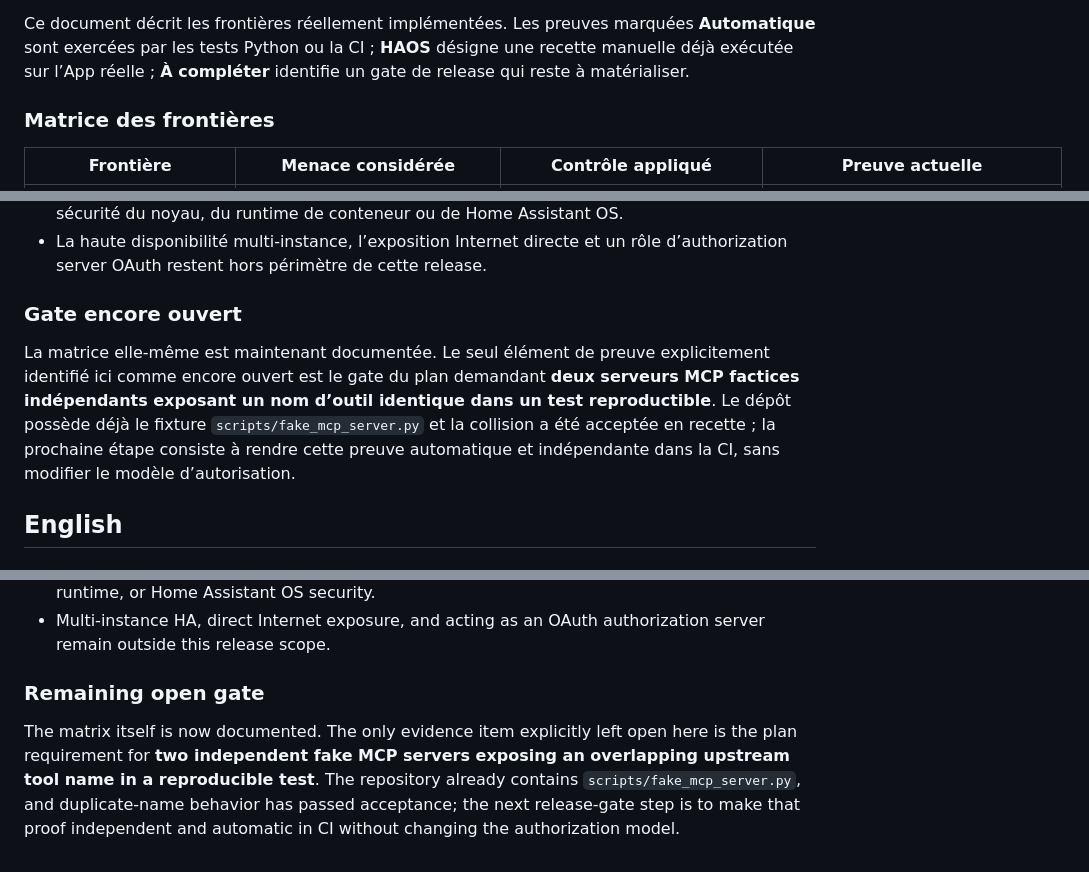
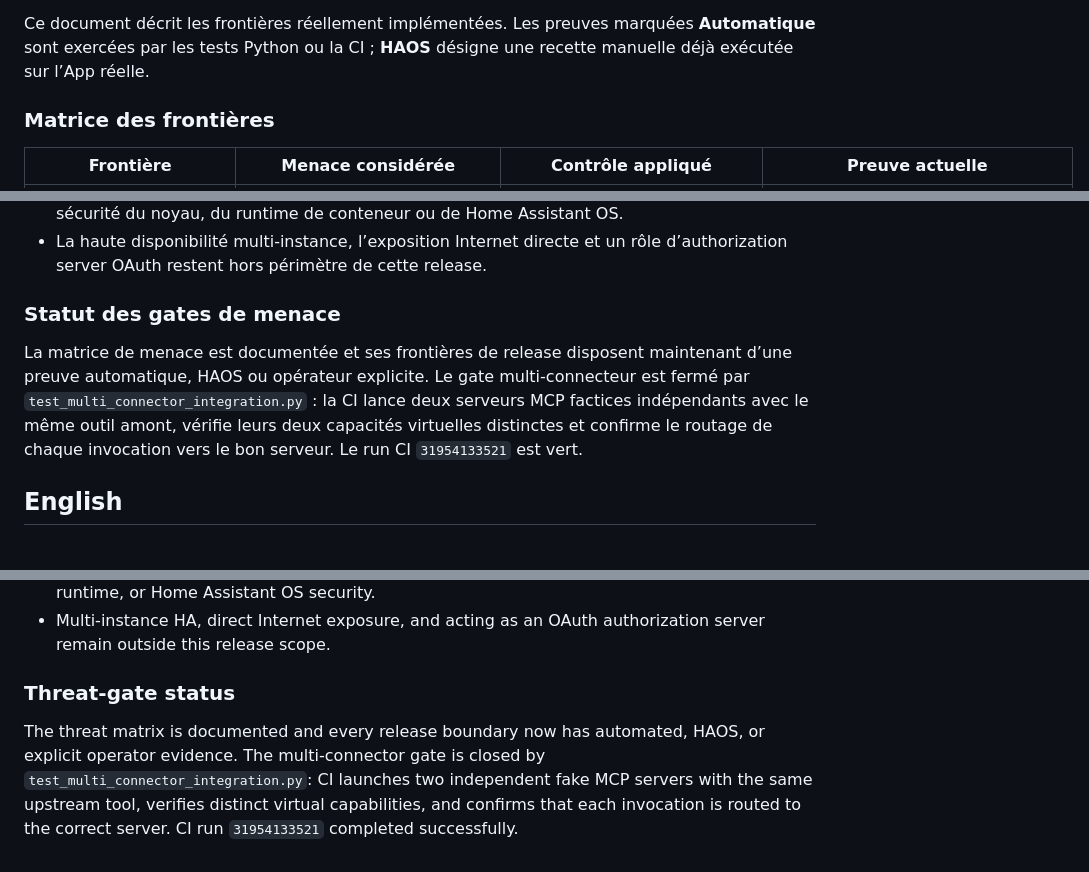
Before and after one commit to tlamoureux24/haos_apps, a Markdown page: agent_gateway/THREAT_MODEL.md, 3 parts joined by grey strips. GitHub-like rendering.

Commit message:
docs(agent-gateway): close duplicate-tool release gate

```diff
--- a/agent_gateway/THREAT_MODEL.md
+++ b/agent_gateway/THREAT_MODEL.md
@@ -24,8 +24,7 @@ de risque qui contredirait cette décision administrative.
 
 Ce document décrit les frontières réellement implémentées. Les preuves marquées
 **Automatique** sont exercées par les tests Python ou la CI ; **HAOS** désigne
-une recette manuelle déjà exécutée sur l’App réelle ; **À compléter** identifie
-un gate de release qui reste à matérialiser.
+une recette manuelle déjà exécutée sur l’App réelle.
 
 ### Matrice des frontières
 
@@ -89,15 +88,14 @@ Les propriétés suivantes doivent rester vraies à chaque release :
 - La haute disponibilité multi-instance, l’exposition Internet directe et un
   rôle d’authorization server OAuth restent hors périmètre de cette release.
 
-### Gate encore ouvert
+### Statut des gates de menace
 
-La matrice elle-même est maintenant documentée. Le seul élément de preuve
-explicitement identifié ici comme encore ouvert est le gate du plan demandant
-**deux serveurs MCP factices indépendants exposant un nom d’outil identique dans
-un test reproductible**. Le dépôt possède déjà le fixture
-`scripts/fake_mcp_server.py` et la collision a été acceptée en recette ; la
-prochaine étape consiste à rendre cette preuve automatique et indépendante dans
-la CI, sans modifier le modèle d’autorisation.
+La matrice de menace est documentée et ses frontières de release disposent
+maintenant d’une preuve automatique, HAOS ou opérateur explicite. Le gate
+multi-connecteur est fermé par `test_multi_connector_integration.py` : la CI
+lance deux serveurs MCP factices indépendants avec le même outil amont,
+vérifie leurs deux capacités virtuelles distinctes et confirme le routage de
+chaque invocation vers le bon serveur. Le run CI `31954133521` est vert.
 
 ## English
 
@@ -178,11 +175,11 @@ an explicit reproducible proof.
 - Multi-instance HA, direct Internet exposure, and acting as an OAuth
   authorization server remain outside this release scope.
 
-### Remaining open gate
+### Threat-gate status
 
-The matrix itself is now documented. The only evidence item explicitly left
-open here is the plan requirement for **two independent fake MCP servers exposing
-an overlapping upstream tool name in a reproducible test**. The repository
-already contains `scripts/fake_mcp_server.py`, and duplicate-name behavior has
-passed acceptance; the next release-gate step is to make that proof independent
-and automatic in CI without changing the authorization model.
+The threat matrix is documented and every release boundary now has automated,
+HAOS, or explicit operator evidence. The multi-connector gate is closed by
+`test_multi_connector_integration.py`: CI launches two independent fake MCP
+servers with the same upstream tool, verifies distinct virtual capabilities,
+and confirms that each invocation is routed to the correct server. CI run
+`31954133521` completed successfully.
```
Also changed, not shown: other parts of agent_gateway/THREAT_MODEL.md (+3 -4 lines).
